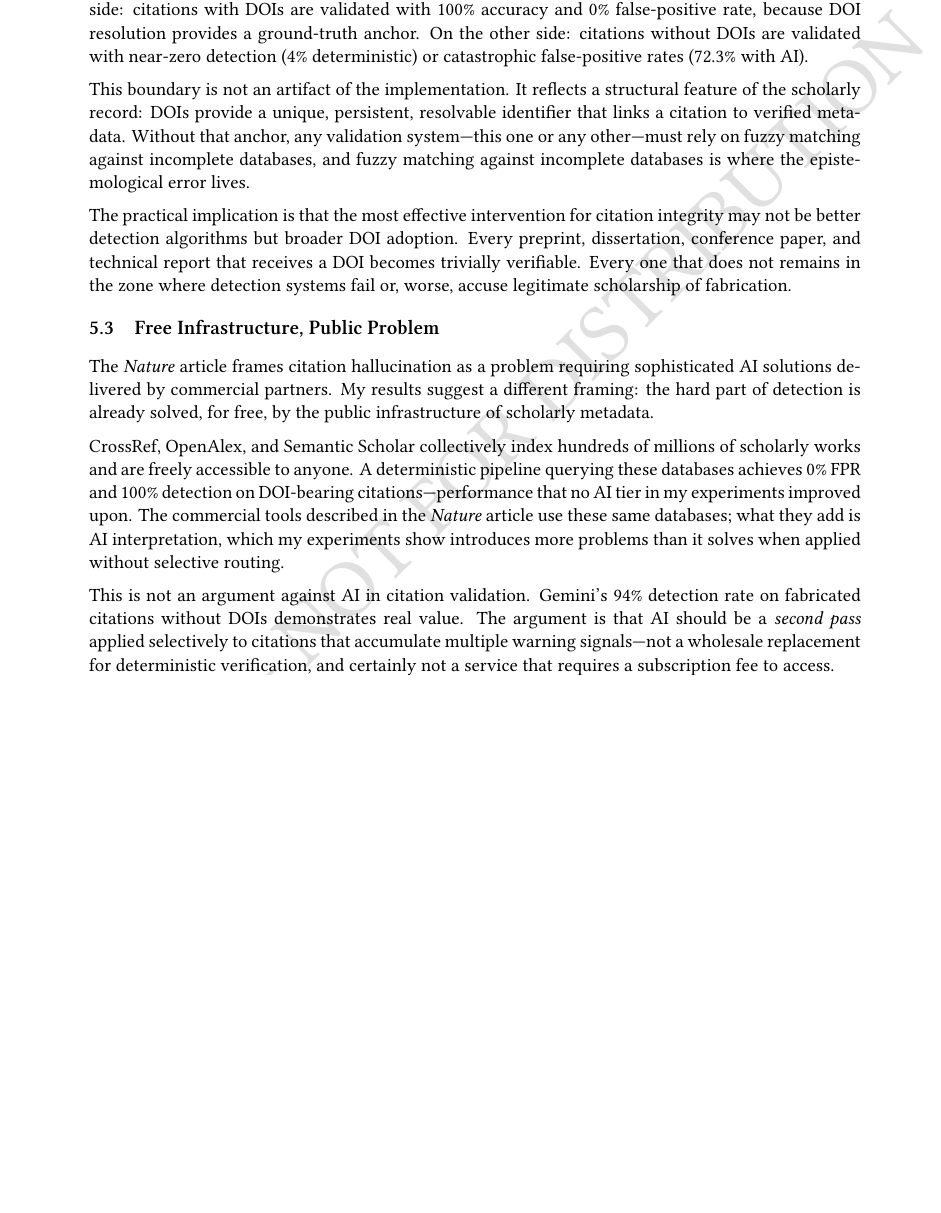
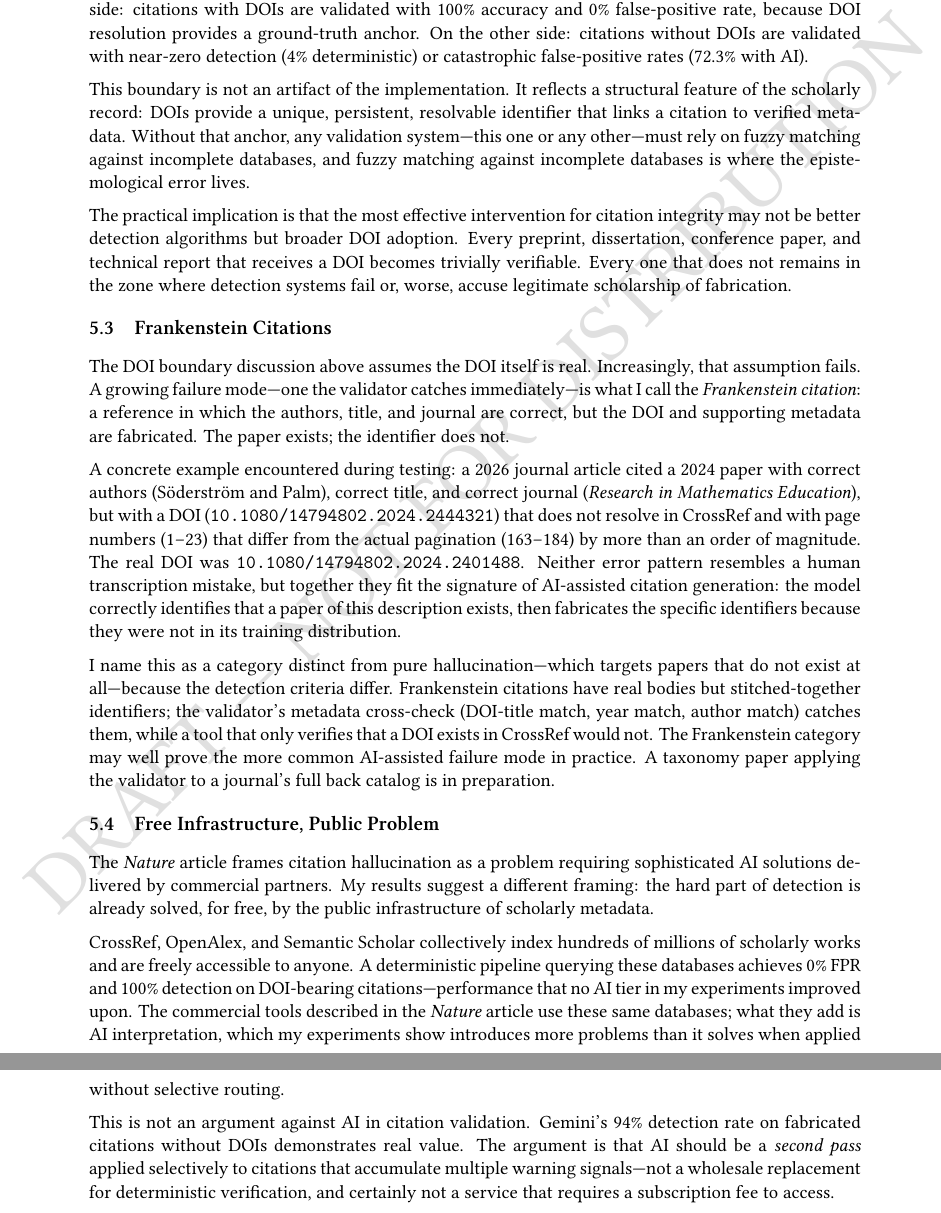
Before and after one commit to OhioMathTeacher/Ohio-Journal-of-School-Mathematics, a LaTeX paper (paper/paper.tex, which reads paper/sections/discussion.tex): part of page 14 of 19 before the commit and two parts of pages 14 and 15 of 20 after it, the two joined at a grey line, cut so that both start at the same text, the shorter picture padded with empty space. Compiled offline with XeLaTeX.

Commit message:
Add Frankenstein Citations subsection to Discussion
Coins the term 'Frankenstein citation' for a distinct AI-assisted
failure mode: a reference in which the authors, title, and journal
are correct but the DOI and supporting metadata are fabricated.
The paper exists; the identifier does not.

Includes the Soderstrom/Palm example discovered while testing the
validator on the Zavala (2026) OJSM article: correct authors and
title, fake DOI, page numbers off by an order of magnitude.

Distinguished from pure hallucination by detection criteria: pure
hallucinations target nonexistent papers; Frankensteins have real
bodies but stitched-together identifiers, requiring metadata
cross-checks to catch.  Forward-references the OJSM-corpus
taxonomy paper as in preparation.

https://claude.ai/code/session_017T4EBCtHt9hd6nU4Q899H2

```diff
--- a/paper/sections/discussion.tex
+++ b/paper/sections/discussion.tex
@@ -21,6 +21,14 @@ The results reveal a sharp discontinuity in detection capability that I call the
 This boundary is not an artifact of the implementation. It reflects a structural feature of the scholarly record: DOIs provide a unique, persistent, resolvable identifier that links a citation to verified metadata. Without that anchor, any validation system---this one or any other---must rely on fuzzy matching against incomplete databases, and fuzzy matching against incomplete databases is where the epistemological error lives.
 
 The practical implication is that the most effective intervention for citation integrity may not be better detection algorithms but broader DOI adoption. Every preprint, dissertation, conference paper, and technical report that receives a DOI becomes trivially verifiable. Every one that does not remains in the zone where detection systems fail or, worse, accuse legitimate scholarship of fabrication.
+
+\subsection{Frankenstein Citations}
+
+The DOI boundary discussion above assumes the DOI itself is real. Increasingly, that assumption fails. A growing failure mode---one the validator catches immediately---is what I call the \emph{Frankenstein citation}: a reference in which the authors, title, and journal are correct, but the DOI and supporting metadata are fabricated. The paper exists; the identifier does not.
+
+A concrete example encountered during testing: a 2026 journal article cited a 2024 paper with correct authors (S\"oderstr\"om and Palm), correct title, and correct journal (\emph{Research in Mathematics Education}), but with a DOI (\texttt{10.1080/14794802.2024.2444321}) that does not resolve in CrossRef and with page numbers (1--23) that differ from the actual pagination (163--184) by more than an order of magnitude. The real DOI was \texttt{10.1080/14794802.2024.2401488}. Neither error pattern resembles a human transcription mistake, but together they fit the signature of AI-assisted citation generation: the model correctly identifies that a paper of this description exists, then fabricates the specific identifiers because they were not in its training distribution.
+
+I name this as a category distinct from pure hallucination---which targets papers that do not exist at all---because the detection criteria differ. Frankenstein citations have real bodies but stitched-together identifiers; the validator's metadata cross-check (DOI-title match, year match, author match) catches them, while a tool that only verifies that a DOI exists in CrossRef would not. The Frankenstein category may well prove the more common AI-assisted failure mode in practice. A taxonomy paper applying the validator to a journal's full back catalog is in preparation.
 
 \subsection{Free Infrastructure, Public Problem}
 
```
